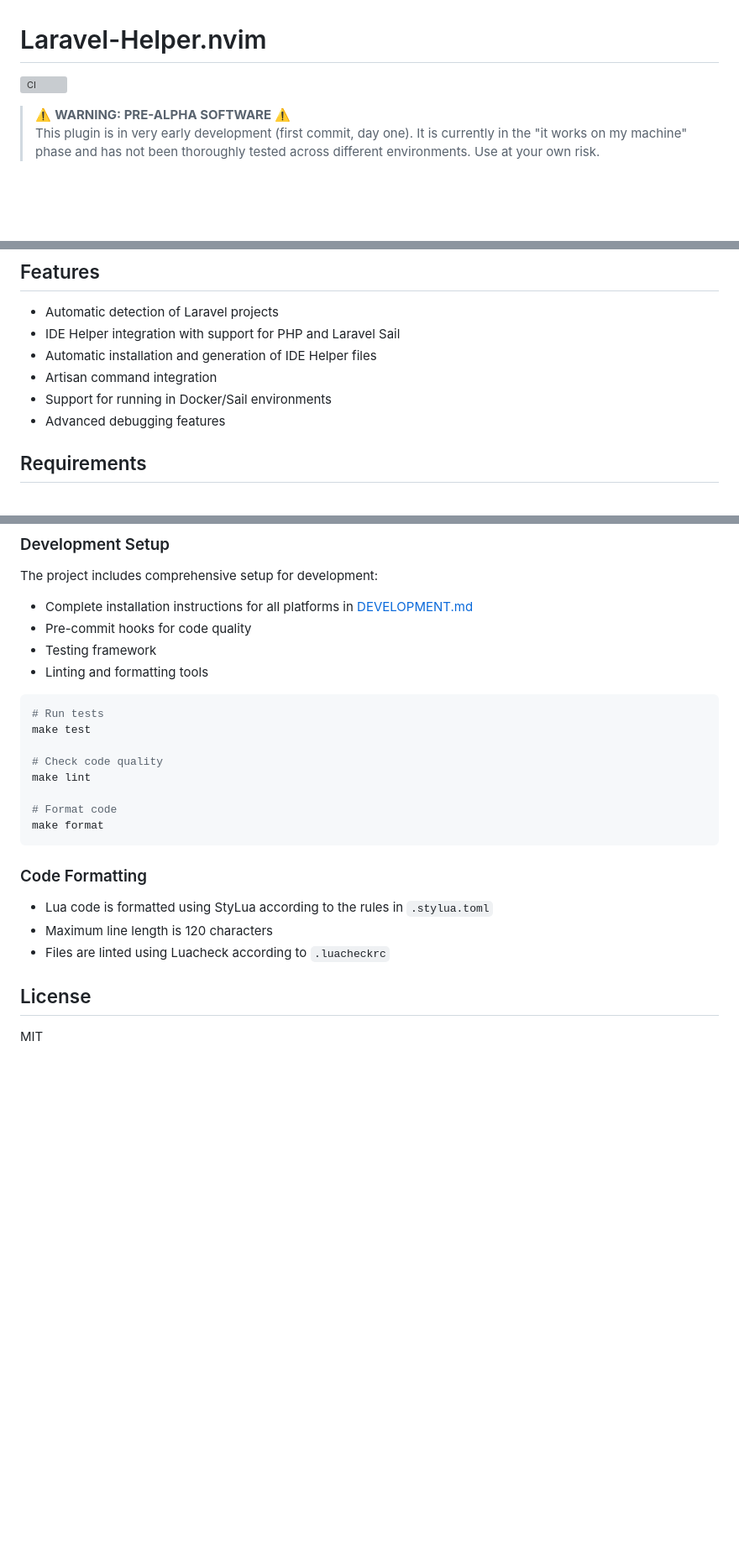
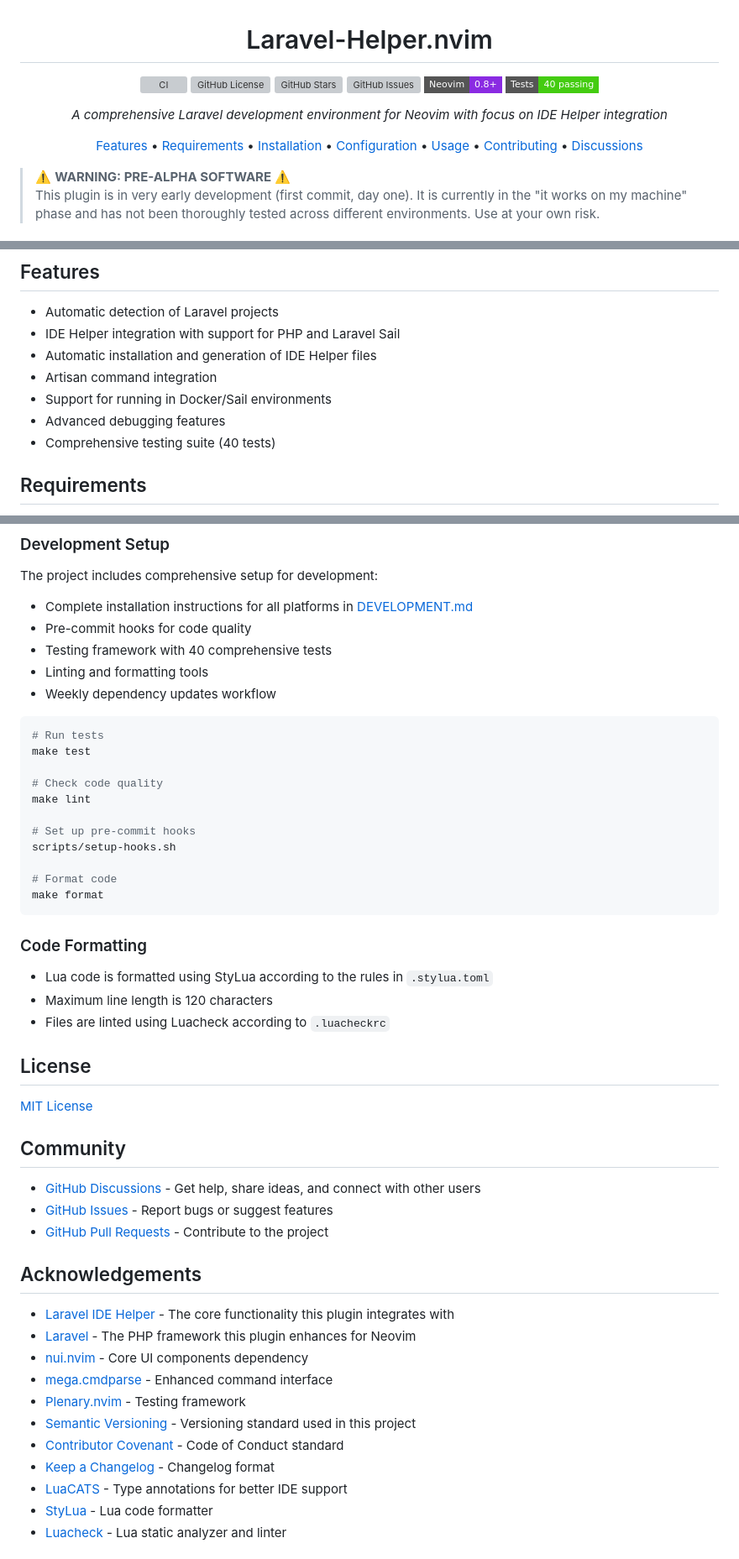
Before and after one commit to greggh/laravel-helper.nvim, a Markdown page: README.md, 3 parts joined by grey strips. Shown: that part at 84% size. GitHub-like rendering; badges without logos; blank space fills up the shorter version; grey boxes are pictures that could not be loaded.

Commit message:
Docs: Update documentation to reflect recent changes
- Document dependency updates workflow
- Update test infrastructure documentation
- Add pre-commit hook details

````diff
--- a/README.md
+++ b/README.md
@@ -1,3 +3,19 @@
 # Laravel-Helper.nvim
 
-[![CI](https://github.com/greggh/laravel-helper.nvim/actions/workflows/ci.yml/badge.svg)](https://github.com/greggh/laravel-helper.nvim/actions/workflows/ci.yml)
+[![CI](https://img.shields.io/github/actions/workflow/status/greggh/laravel-helper.nvim/ci.yml?branch=main&style=flat-square&logo=github)](https://github.com/greggh/laravel-helper.nvim/actions/workflows/ci.yml)
+[![GitHub License](https://img.shields.io/github/license/greggh/laravel-helper.nvim?style=flat-square)](https://github.com/greggh/laravel-helper.nvim/blob/main/LICENSE)
+[![GitHub Stars](https://img.shields.io/github/stars/greggh/laravel-helper.nvim?style=flat-square)](https://github.com/greggh/laravel-helper.nvim/stargazers)
+[![GitHub Issues](https://img.shields.io/github/issues/greggh/laravel-helper.nvim?style=flat-square)](https://github.com/greggh/laravel-helper.nvim/issues)
+[![Neovim Version](https://img.shields.io/badge/Neovim-0.8%2B-blueviolet?style=flat-square&logo=neovim)](https://github.com/neovim/neovim)
+[![Tests](https://img.shields.io/badge/Tests-40%20passing-success?style=flat-square&logo=github-actions)](https://github.com/greggh/laravel-helper.nvim/actions/workflows/ci.yml)
+
+*A comprehensive Laravel development environment for Neovim with focus on IDE Helper integration*
+
+[Features](#features) •
+[Requirements](#requirements) •
+[Installation](#installation) •
+[Configuration](#configuration) •
+[Usage](#usage) •
+[Contributing](#contributing) •
+[Discussions](https://github.com/greggh/laravel-helper.nvim/discussions)
+
@@ -33,6 +68,7 @@ Projects we aim to integrate with include:
 - Artisan command integration
 - Support for running in Docker/Sail environments
 - Advanced debugging features
+- Comprehensive testing suite (40 tests)
 
 ## Requirements
 
@@ -270,8 +306,9 @@ The project includes comprehensive setup for development:
 
 - Complete installation instructions for all platforms in [DEVELOPMENT.md](DEVELOPMENT.md)
 - Pre-commit hooks for code quality
-- Testing framework
+- Testing framework with 40 comprehensive tests
 - Linting and formatting tools
+- Weekly dependency updates workflow
 
 ```bash
 # Run tests
@@ -279,6 +316,9 @@ make test
 
 # Check code quality
 make lint
+
+# Set up pre-commit hooks
+scripts/setup-hooks.sh
 
 # Format code
 make format
@@ -292,4 +332,25 @@ make format
 
 ## License
 
-MIT
+[MIT License](LICENSE)
+
+## Community
+
+- [GitHub Discussions](https://github.com/greggh/laravel-helper.nvim/discussions) - Get help, share ideas, and connect with other users
+- [GitHub Issues](https://github.com/greggh/laravel-helper.nvim/issues) - Report bugs or suggest features
+- [GitHub Pull Requests](https://github.com/greggh/laravel-helper.nvim/pulls) - Contribute to the project
+
+## Acknowledgements
+
+- [Laravel IDE Helper](https://github.com/barryvdh/laravel-ide-helper) - The core functionality this plugin integrates with
+- [Laravel](https://laravel.com/) - The PHP framework this plugin enhances for Neovim
+- [nui.nvim](https://github.com/MunifTanjim/nui.nvim) - Core UI components dependency
+- [mega.cmdparse](https://github.com/ColinKennedy/mega.cmdparse) - Enhanced command interface
+- [Plenary.nvim](https://github.com/nvim-lua/plenary.nvim) - Testing framework
+- [Semantic Versioning](https://semver.org/) - Versioning standard used in this project
+- [Contributor Covenant](https://www.contributor-covenant.org/) - Code of Conduct standard
+- [Keep a Changelog](https://keepachangelog.com/) - Changelog format
+- [LuaCATS](https://luals.github.io/wiki/annotations/) - Type annotations for better IDE support
+- [StyLua](https://github.com/JohnnyMorganz/StyLua) - Lua code formatter
+- [Luacheck](https://github.com/lunarmodules/luacheck) - Lua static analyzer and linter
+
````
Also changed, not shown: other parts of README.md (+28 -4 lines), 1 other file.
